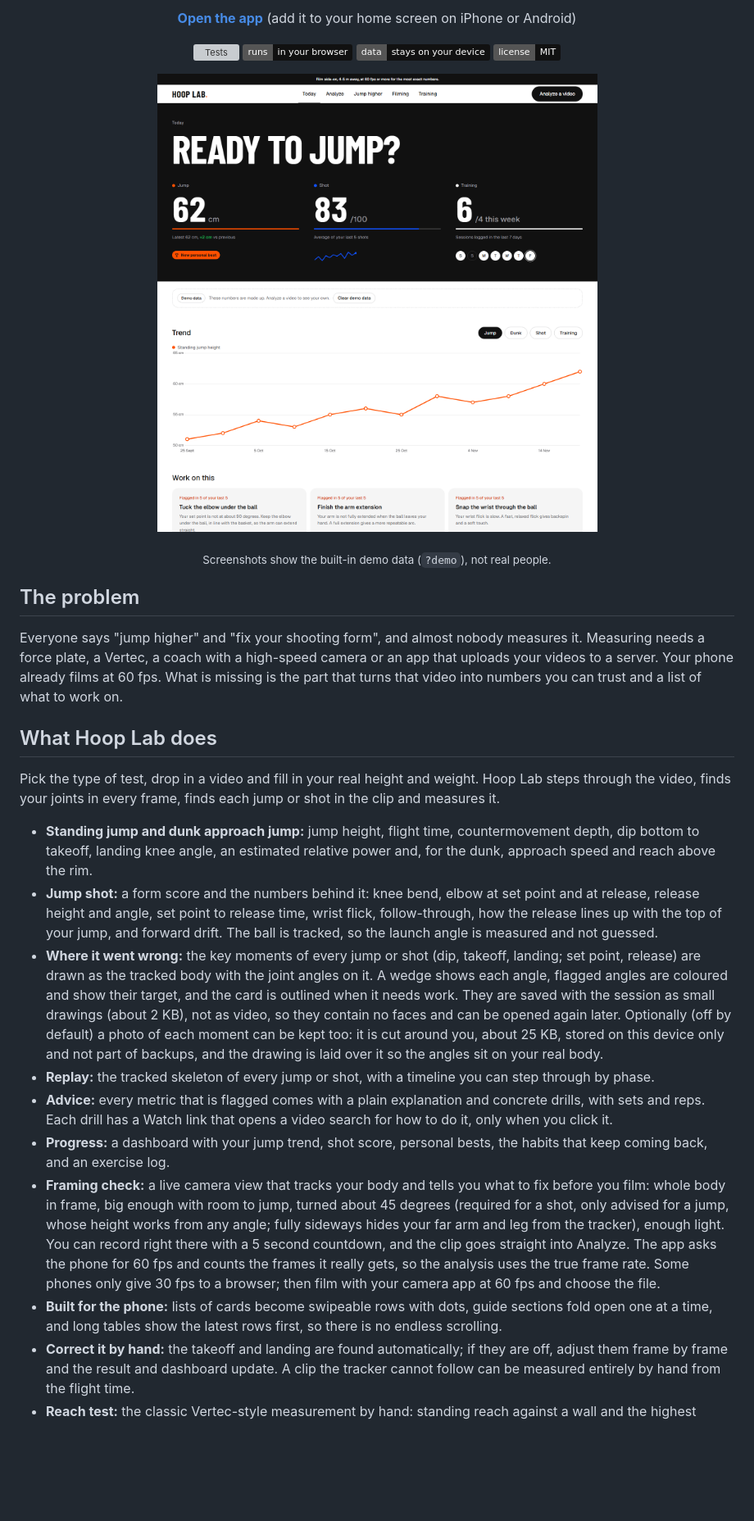
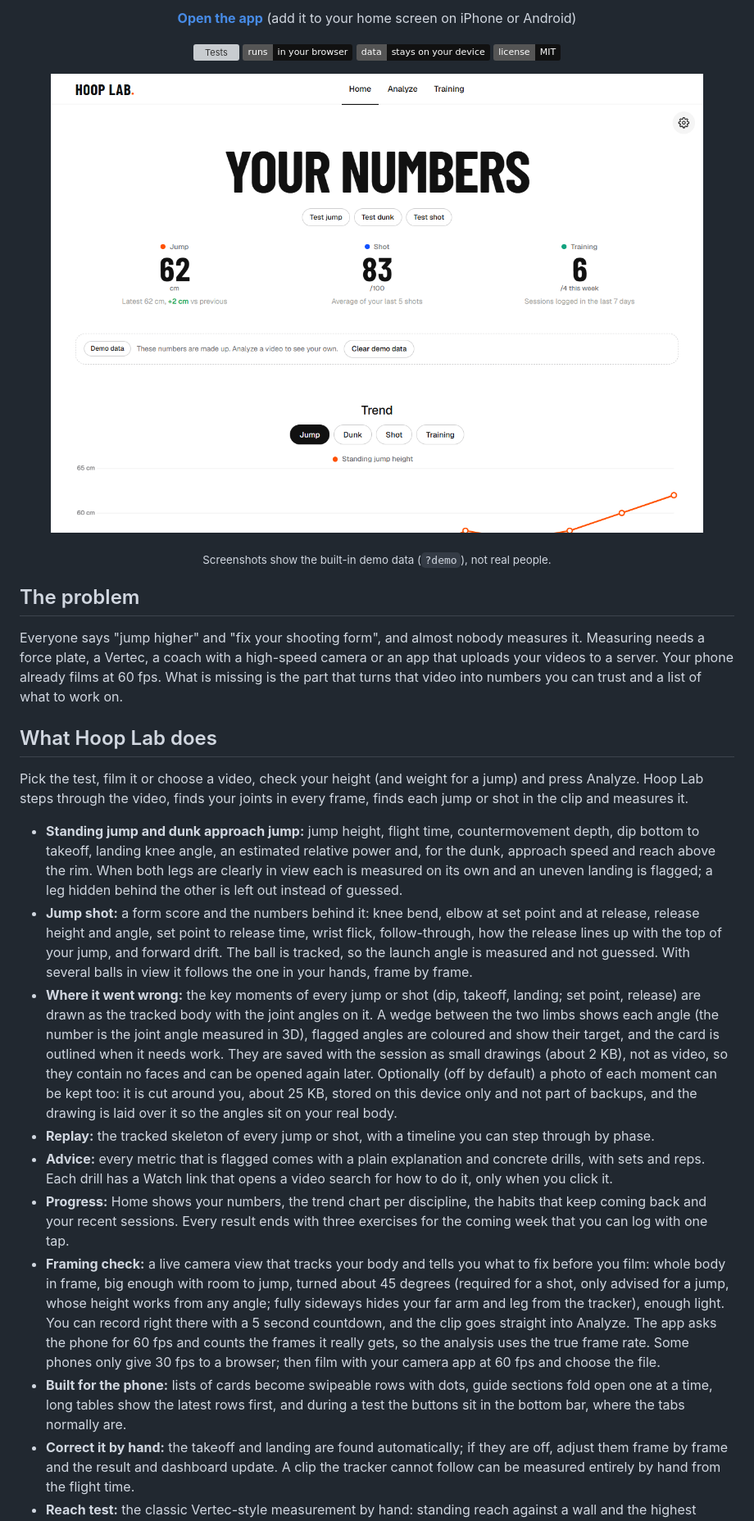
Before and after one commit to lexvanwalsem/hoop-lab, a Markdown page: README.md, the part around one of its changes. Shown at 82% size. GitHub-like rendering; pictures changed too: docs/dashboard.png; badges without logos; blank space fills up the shorter version; grey boxes are pictures that could not be loaded.

```diff
--- a/README.md
+++ b/README.md
@@ -35,16 +35,20 @@ fps. What is missing is the part that turns that video into numbers you can trus
 
 ## What Hoop Lab does
 
-Pick the type of test, drop in a video and fill in your real height and weight. Hoop Lab steps through the video,
-finds your joints in every frame, finds each jump or shot in the clip and measures it.
+Pick the test, film it or choose a video, check your height (and weight for a jump) and press Analyze. Hoop Lab steps
+through the video, finds your joints in every frame, finds each jump or shot in the clip and measures it.
 
 - **Standing jump and dunk approach jump:** jump height, flight time, countermovement depth, dip bottom to takeoff,
-  landing knee angle, an estimated relative power and, for the dunk, approach speed and reach above the rim.
+  landing knee angle, an estimated relative power and, for the dunk, approach speed and reach above the rim. When both
+  legs are clearly in view each is measured on its own and an uneven landing is flagged; a leg hidden behind the other is
+  left out instead of guessed.
 - **Jump shot:** a form score and the numbers behind it: knee bend, elbow at set point and at release, release height
   and angle, set point to release time, wrist flick, follow-through, how the release lines up with the top of your jump,
-  and forward drift. The ball is tracked, so the launch angle is measured and not guessed.
+  and forward drift. The ball is tracked, so the launch angle is measured and not guessed. With several balls in view it
+  follows the one in your hands, frame by frame.
 - **Where it went wrong:** the key moments of every jump or shot (dip, takeoff, landing; set point, release) are drawn as the
-  tracked body with the joint angles on it. A wedge shows each angle, flagged angles are coloured and show their target,
+  tracked body with the joint angles on it. A wedge between the two limbs shows each angle (the number is the joint angle
+  measured in 3D), flagged angles are coloured and show their target,
   and the card is outlined when it needs work. They are saved with the session as small drawings (about 2 KB), not as
   video, so they contain no faces and can be opened again later. Optionally (off by default) a photo of each moment can
   be kept too: it is cut around you, about 25 KB, stored on this device only and not part of backups, and the drawing is
@@ -52,14 +56,14 @@ finds your joints in every frame, finds each jump or shot in the clip and measur
 - **Replay:** the tracked skeleton of every jump or shot, with a timeline you can step through by phase.
 - **Advice:** every metric that is flagged comes with a plain explanation and concrete drills, with sets and reps. Each
   drill has a Watch link that opens a video search for how to do it, only when you click it.
-- **Progress:** a dashboard with your jump trend, shot score, personal bests, the habits that keep coming back, and an
-  exercise log.
+- **Progress:** Home shows your numbers, the trend chart per discipline, the habits that keep coming back and your recent
+  sessions. Every result ends with three exercises for the coming week that you can log with one tap.
 - **Framing check:** a live camera view that tracks your body and tells you what to fix before you film: whole body in
   frame, big enough with room to jump, turned about 45 degrees (required for a shot, only advised for a jump, whose height works from any
   angle; fully sideways hides your far arm and leg from the tracker), enough light. You can record right there with a 5 second countdown, and the clip goes straight into Analyze.
   The app asks the phone for 60 fps and counts the frames it really gets, so the analysis uses the true frame rate. Some phones only give 30 fps to a browser; then film with your camera app at 60 fps and choose the file.
-- **Built for the phone:** lists of cards become swipeable rows with dots, guide sections fold open one at a time, and long
-  tables show the latest rows first, so there is no endless scrolling.
+- **Built for the phone:** lists of cards become swipeable rows with dots, guide sections fold open one at a time, long
+  tables show the latest rows first, and during a test the buttons sit in the bottom bar, where the tabs normally are.
 - **Correct it by hand:** the takeoff and landing are found automatically; if they are off, adjust them frame by frame and the result and dashboard update. A clip the tracker cannot follow can be measured entirely by hand from the flight time.
 - **Reach test:** the classic Vertec-style measurement by hand: standing reach against a wall and the highest touch of the jump, read off the same picture with the scale from your own height.
 - **Your own scale:** drag two lines on a frame where you stand tall, from the top of your head to your soles. The app learns your nose-to-ankle proportion and uses it for every analysis, instead of the average.
```
Also changed, not shown: other parts of README.md (+26 -23 lines), docs/filming-guide.png, docs/result.png, 2 other files.
